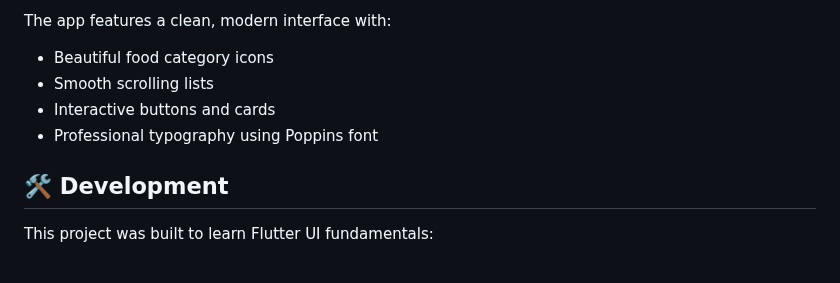
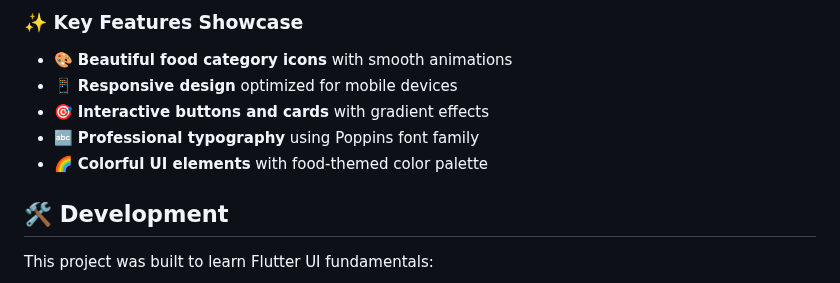
Before and after one commit to furyydev/trell, a Markdown page: README.md, the part around one of its changes. Rendered like a GitHub page.

```diff
--- a/README.md
+++ b/README.md
@@ -170,9 +172,10 @@ MyApp
 
-The app features a clean, modern interface with:
-- Beautiful food category icons
-- Smooth scrolling lists
-- Interactive buttons and cards
-- Professional typography using Poppins font
+### ✨ Key Features Showcase
+- 🎨 **Beautiful food category icons** with smooth animations
+- 📱 **Responsive design** optimized for mobile devices
+- 🎯 **Interactive buttons and cards** with gradient effects
+- 🔤 **Professional typography** using Poppins font family
+- 🌈 **Colorful UI elements** with food-themed color palette
 
 ## 🛠️ Development
 
```
Also changed, not shown: other parts of README.md (+8 -6 lines).
